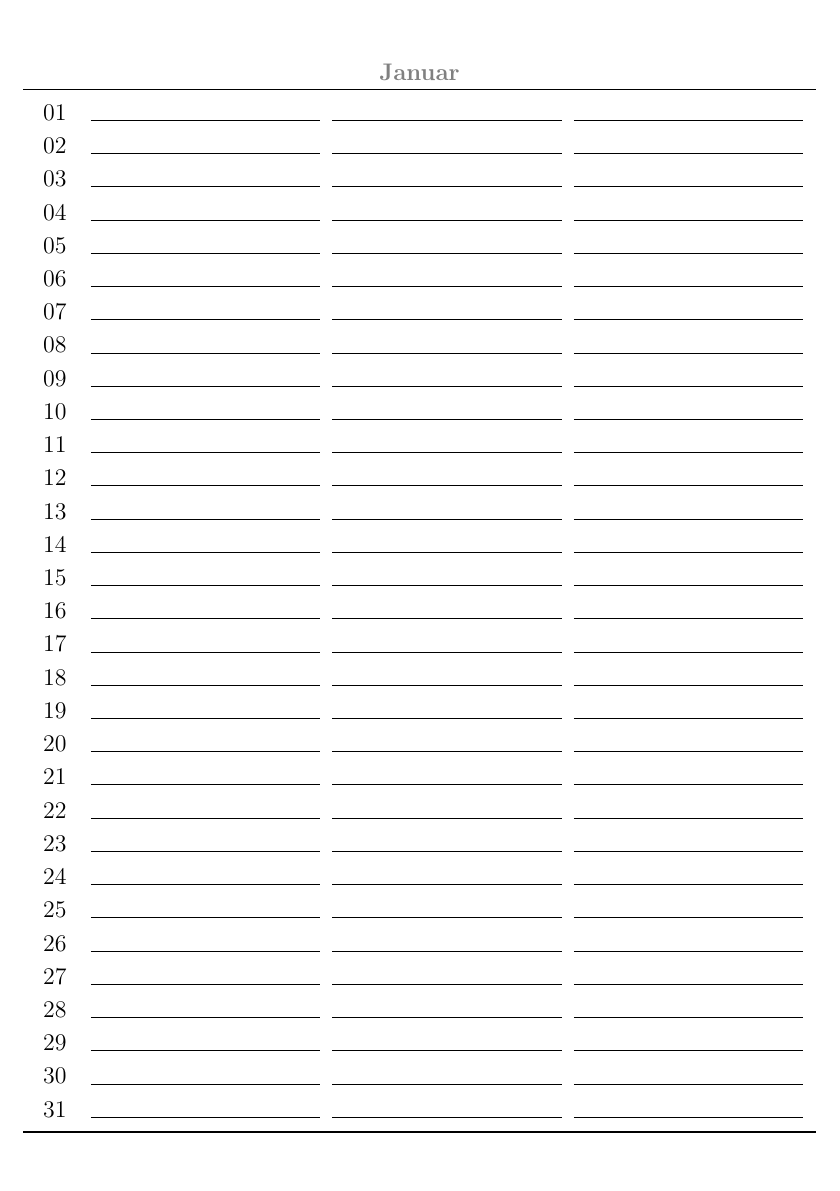
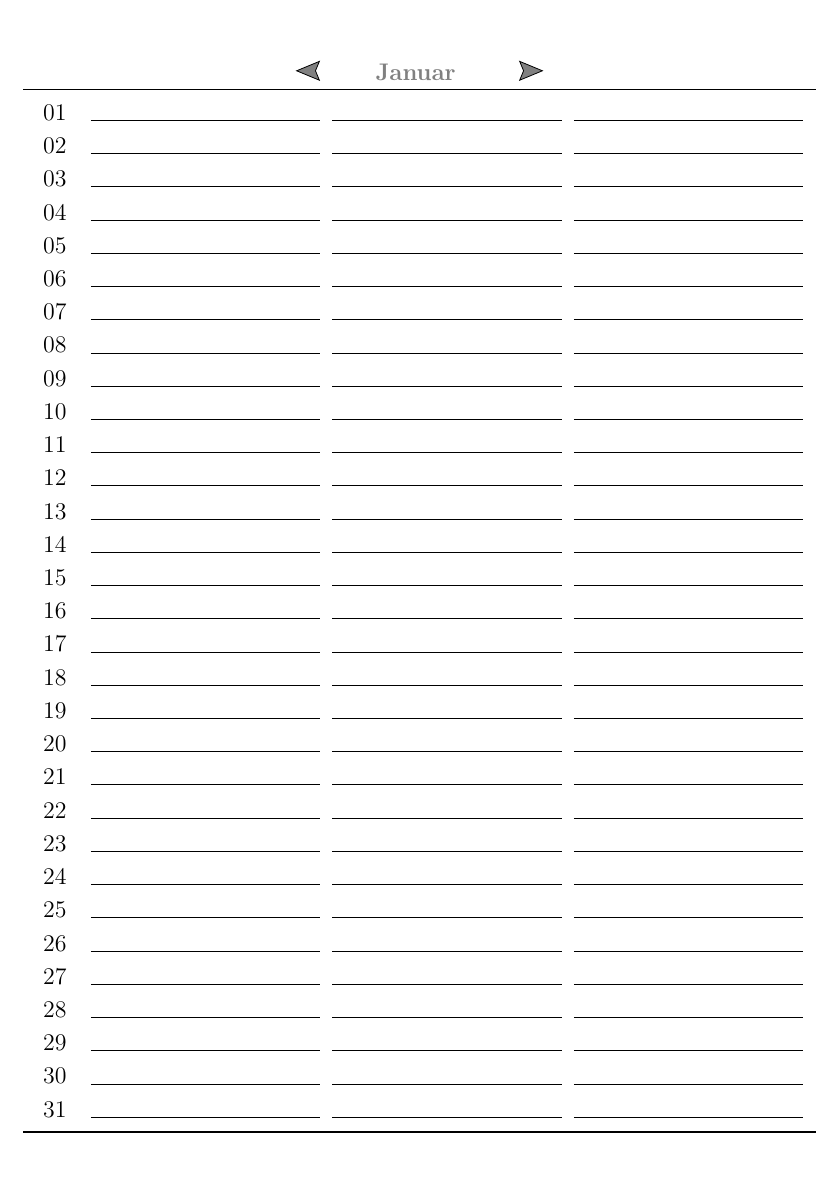
Before and after one commit to Garonenur/supernotetemplates, a LaTeX book (birthdaycalendar/birthdaycalendar.tex): page 1 of 12. Compiled offline with pdfLaTeX.

Commit message:
simplify and add links

```diff
--- a/birthdaycalendar/birthdaycalendar.tex
+++ b/birthdaycalendar/birthdaycalendar.tex
@@ -5,10 +5,13 @@
 \usepackage[ngerman]{babel}
 \usepackage{caption}
 \usepackage{tikz,pgfplots}
-\pgfplotsset{compat=1.16}
 \usepackage{booktabs}
 \usepackage{siunitx}
 \usepackage{color}
+\usepackage[hidelinks]{hyperref}
+\hypersetup{pdftitle={Geburtstagskalender}}
+\usetikzlibrary{shapes.geometric,math}
+\pgfplotsset{compat=1.16}
 \pagestyle{empty}
 
 \renewcommand{\arraystretch}{1.15}
@@ -16,20 +19,62 @@
 
 \newcommand{\MyTableRow}[1]{\num[minimum-integer-digits=2]{#1} & \MyLine{} & \MyLine{} & \MyLine{}}
 
-\newcommand{\MyMonth}[2]{
-  \pgfmathparse{#2-1}
+\newcommand{\monthname}[1]{
+  \ifcase#1
+  \or Januar
+  \or Februar
+  \or März
+  \or April
+  \or Mai
+  \or Juni
+  \or Juli
+  \or August
+  \or September
+  \or Oktober
+  \or November
+  \or Dezember
+  \fi}
+
+\newcommand{\daysofmonth}[1]{
+  \ifcase#1
+  \or 31
+  \or 29
+  \or 31
+  \or 30
+  \or 31
+  \or 30
+  \or 31
+  \or 31
+  \or 30
+  \or 31
+  \or 30
+  \or 31
+  \fi}
+
+\newcommand{\MyMonth}[1]{
+  \tikzmath{
+    int \zero, \next, \prev, \iter;
+    \zero=#1-1;
+    \next=mod(\zero+1,12)+1;
+    \prev=mod(11+\zero,12)+1;
+    \iter=\daysofmonth{#1}-1;
+  }
+  %#1, \zero, \next, \prev, \iter
+  %\monthname{#1}, \daysofmonth{#1}
   \centering
-  \textcolor{gray}{\vphantom{\|}\textbf{#1}}
+  \hyperlink{\prev}{\tikz{\node[dart,draw,black,shape border uses incircle, shape border rotate=180,fill=gray,scale=0.5]{}}}\qquad
+  \textcolor{gray}{\vphantom{$\|$}\textbf{\hypertarget{#1}{\monthname{#1}}}}
+  \qquad
+  \hyperlink{\next}{\tikz{\node[dart,draw,black,shape border uses incircle, fill=gray,scale=0.5]{}}}
   \begin{tabular}{lc@{\hspace{2mm}}c@{\hspace{2mm}}c}
     \toprule
-    \pgfplotsforeachungrouped \n in {1,...,\pgfmathresult}{
+    \pgfplotsforeachungrouped \n in {1,...,\iter}{
       \MyTableRow{\n} \tabularnewline
     }
-    \MyTableRow{#2} \tabularnewline
+    \MyTableRow{\daysofmonth{#1}} \tabularnewline
     \bottomrule
   \end{tabular}
   \clearpage
 }
 
 \begin{document}
-\MyMonth{Januar}{31}
@@ -47,2 +82,3 @@
+\foreach \m in {1,...,12} { \MyMonth{\m} }
 
 \end{document}
```
Also changed, not shown: datenotes/datenotes.tex (+3 -3 lines), birthdaycalendar/birthdaycalendar.tex (12 more changed lines).
